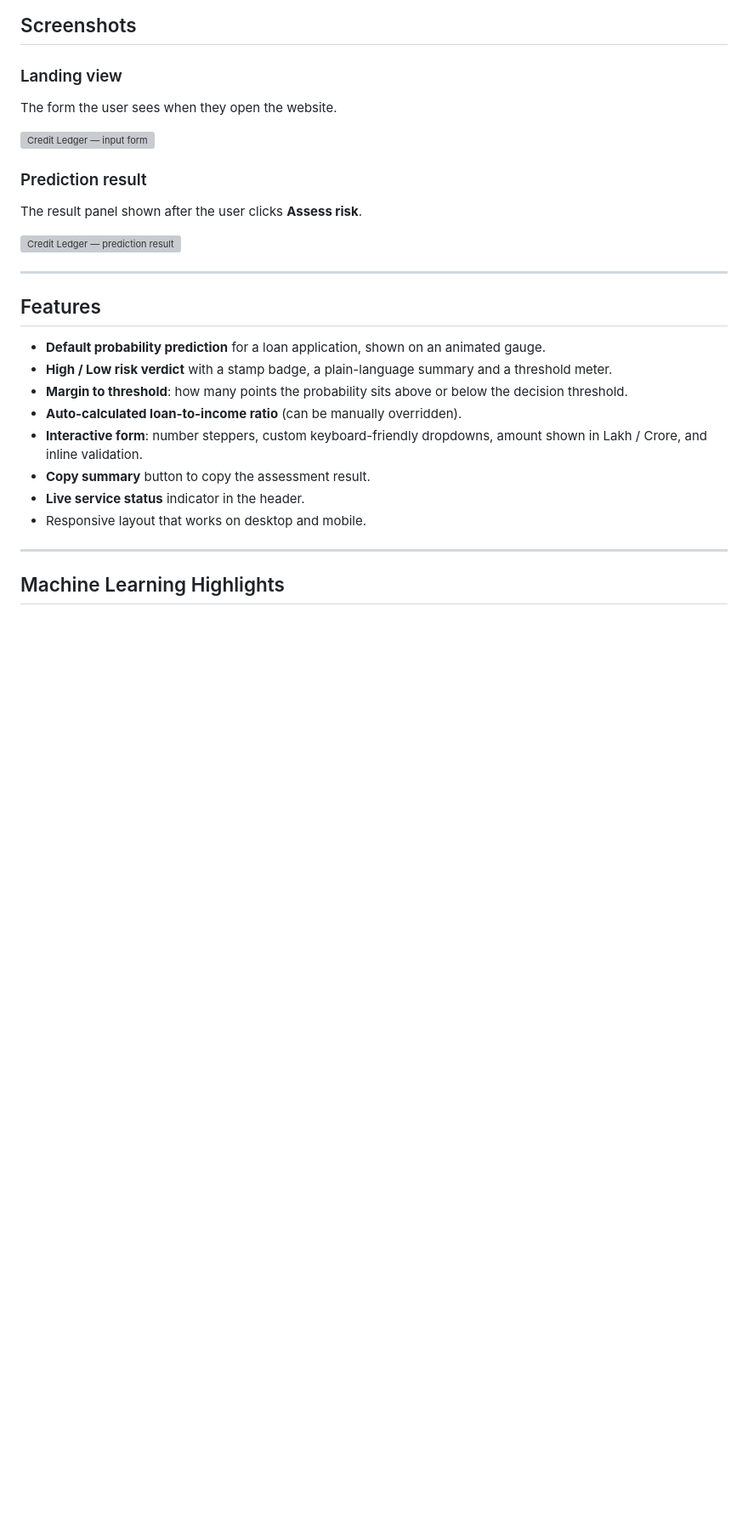
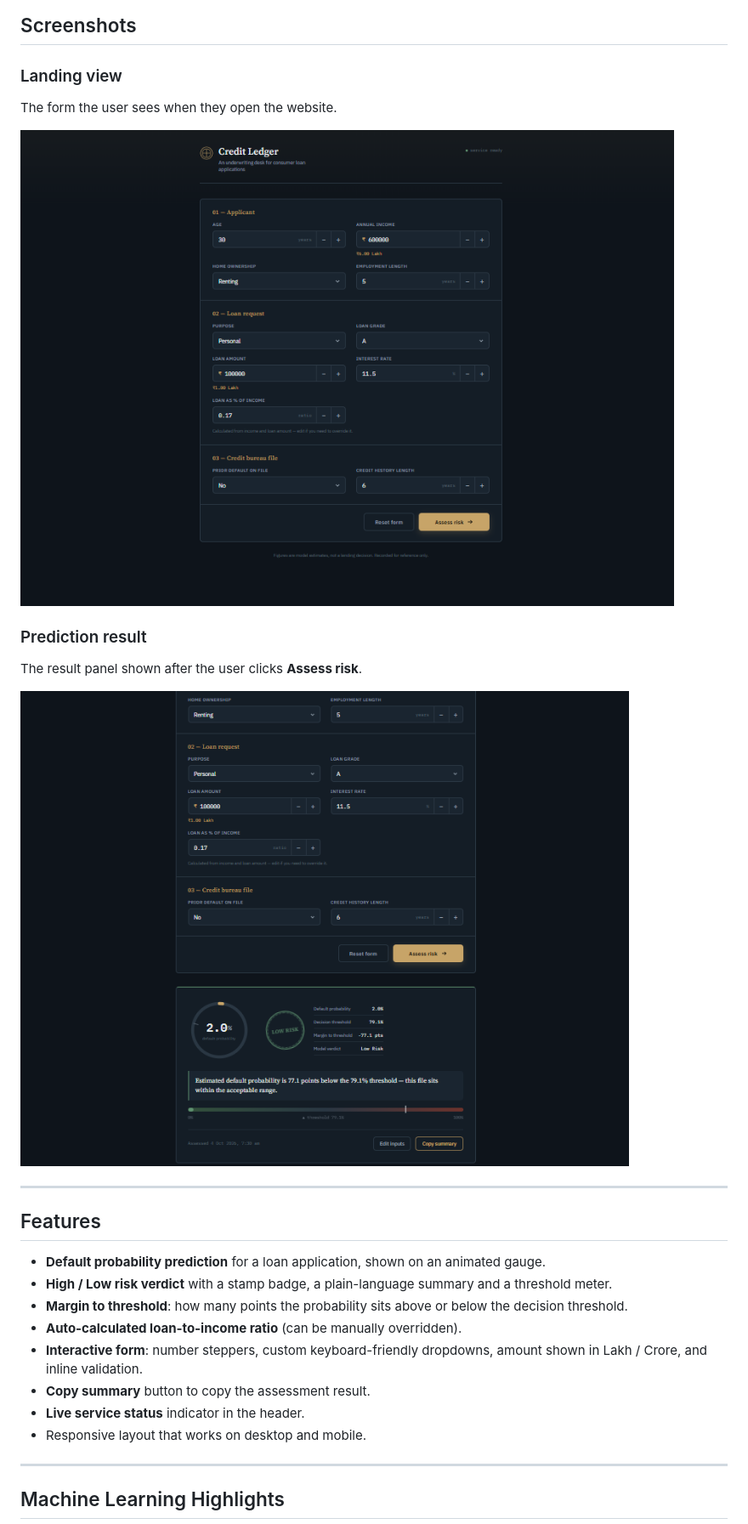
Before and after one commit to amirsohail100/Credit_Risk_Assesment_Using_SHAP, a Markdown page: README.md, the part around the change. Shown at 85% size. Drawn GitHub-style; blank space fills up the shorter version; grey boxes are pictures that could not be loaded.

Commit message:
fix images file path

```diff
--- a/README.md
+++ b/README.md
@@ -30,13 +30,13 @@ The backend (API) and the frontend (UI) are served from the **same server**, so
 
 The form the user sees when they open the website.
 
-![Credit Ledger — input form](assets/ui/1.png)
+![Credit Ledger — input form](assets/UI_1.png)
 
 ### Prediction result
 
 The result panel shown after the user clicks **Assess risk**.
 
-![Credit Ledger — prediction result](assets/ui/2.png)
+![Credit Ledger — prediction result](assets/UI_2.png)
 
 ---
 
```
